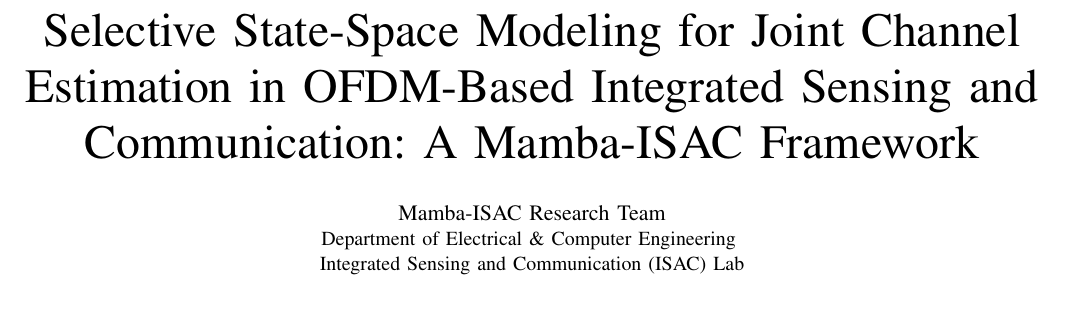
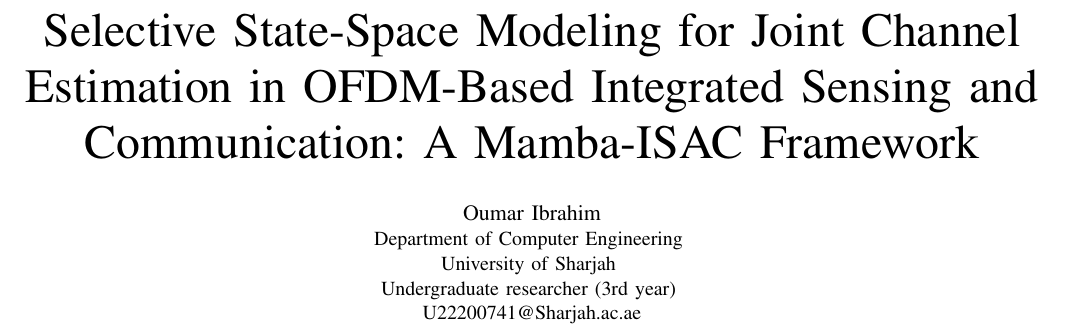
Before and after one commit to IamOumarIbrahim/mamba-isac, a LaTeX paper (mamba_isac_briefing.tex): part of page 1 of 4, cut so that both start at the same text, the shorter picture padded with empty space. Compiled offline with pdfLaTeX.

Commit message:
Update author block in paper

```diff
--- a/mamba_isac_briefing.tex
+++ b/mamba_isac_briefing.tex
@@ -15,9 +15,11 @@
 \title{Selective State-Space Modeling for Joint Channel Estimation in OFDM-Based Integrated Sensing and Communication: A Mamba-ISAC Framework}
 
 \author{
-\IEEEauthorblockN{Mamba-ISAC Research Team}
-\IEEEauthorblockA{Department of Electrical \& Computer Engineering \\
-Integrated Sensing and Communication (ISAC) Lab}
+\IEEEauthorblockN{Oumar Ibrahim}
+\IEEEauthorblockA{Department of Computer Engineering \\
+University of Sharjah \\
+Undergraduate researcher (3rd year) \\
+U22200741@Sharjah.ac.ae}
 }
 
 \maketitle
```
Also changed, not shown: mamba_isac_briefing.pdf.
